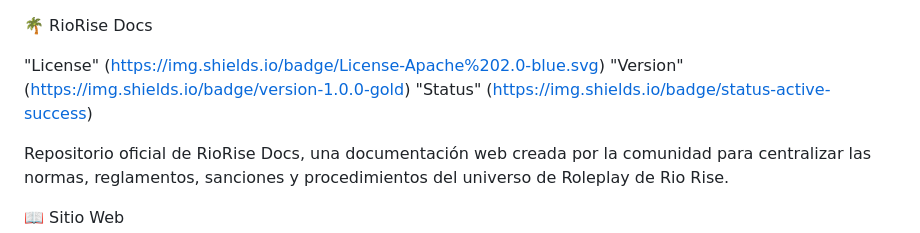
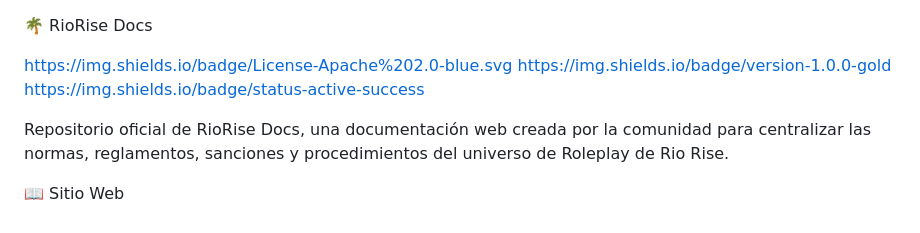
Before and after one commit to fgmcl-games/RioRise-Docs, a Markdown page: README.md, the part around the change. Drawn GitHub-style.

```diff
--- a/README.md
+++ b/README.md
@@ -1,8 +1,8 @@
 🌴 RioRise Docs
 
-"License" (https://img.shields.io/badge/License-Apache%202.0-blue.svg)
-"Version" (https://img.shields.io/badge/version-1.0.0-gold)
-"Status" (https://img.shields.io/badge/status-active-success)
+https://img.shields.io/badge/License-Apache%202.0-blue.svg
+https://img.shields.io/badge/version-1.0.0-gold
+https://img.shields.io/badge/status-active-success
 
 Repositorio oficial de RioRise Docs, una documentación web creada por la comunidad para centralizar las normas, reglamentos, sanciones y procedimientos del universo de Roleplay de Rio Rise.
 
```
